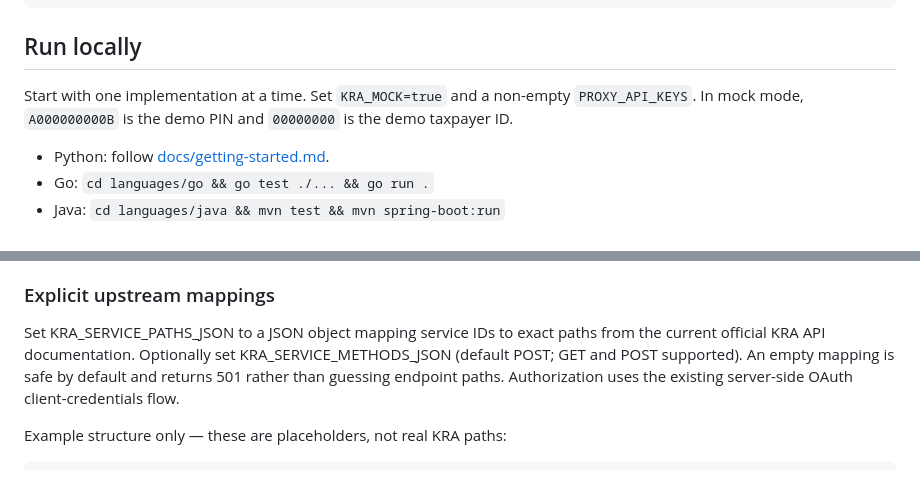
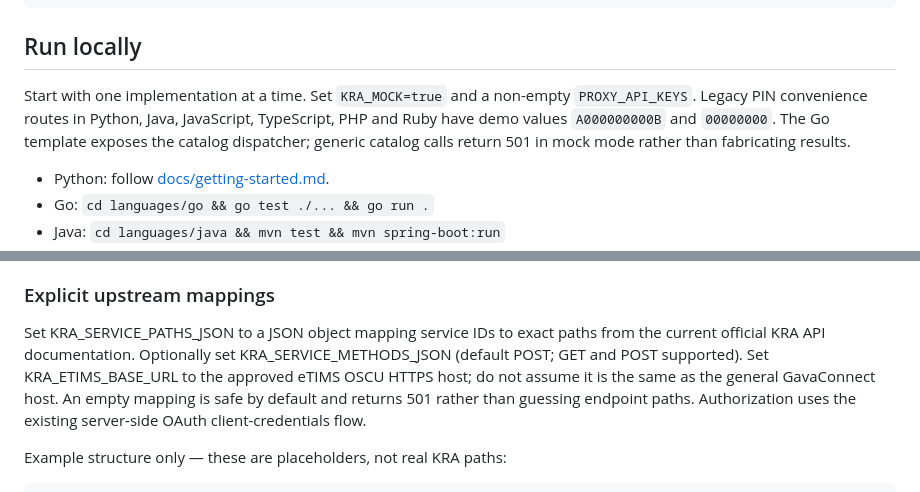
Before and after one commit to Victor-Kipruto-Rop/kra-pin-integration, a Markdown page: README.md, 2 parts joined by grey strips. GitHub-like rendering.

Commit message:
docs: clarify runtime legacy aliases and catalog configuration

```diff
--- a/README.md
+++ b/README.md
@@ -44,7 +44,7 @@ curl -X POST http://localhost:8000/v1/pin/verify \
 
 ## Run locally
 
-Start with one implementation at a time. Set `KRA_MOCK=true` and a non-empty `PROXY_API_KEYS`. In mock mode, `A000000000B` is the demo PIN and `00000000` is the demo taxpayer ID.
+Start with one implementation at a time. Set `KRA_MOCK=true` and a non-empty `PROXY_API_KEYS`. Legacy PIN convenience routes in Python, Java, JavaScript, TypeScript, PHP and Ruby have demo values `A000000000B` and `00000000`. The Go template exposes the catalog dispatcher; generic catalog calls return 501 in mock mode rather than fabricating results.
 
 - Python: follow [docs/getting-started.md](docs/getting-started.md).
 - Go: `cd languages/go && go test ./... && go run .`
@@ -100,7 +100,7 @@ Mutating operations (TCC application, NIL/TOT filing, the three withholding PRN
 
 ### Explicit upstream mappings
 
-Set KRA_SERVICE_PATHS_JSON to a JSON object mapping service IDs to exact paths from the current official KRA API documentation. Optionally set KRA_SERVICE_METHODS_JSON (default POST; GET and POST supported). An empty mapping is safe by default and returns 501 rather than guessing endpoint paths. Authorization uses the existing server-side OAuth client-credentials flow.
+Set KRA_SERVICE_PATHS_JSON to a JSON object mapping service IDs to exact paths from the current official KRA API documentation. Optionally set KRA_SERVICE_METHODS_JSON (default POST; GET and POST supported). Set KRA_ETIMS_BASE_URL to the approved eTIMS OSCU HTTPS host; do not assume it is the same as the general GavaConnect host. An empty mapping is safe by default and returns 501 rather than guessing endpoint paths. Authorization uses the existing server-side OAuth client-credentials flow.
 
 Example structure only — these are placeholders, not real KRA paths:
 
```
